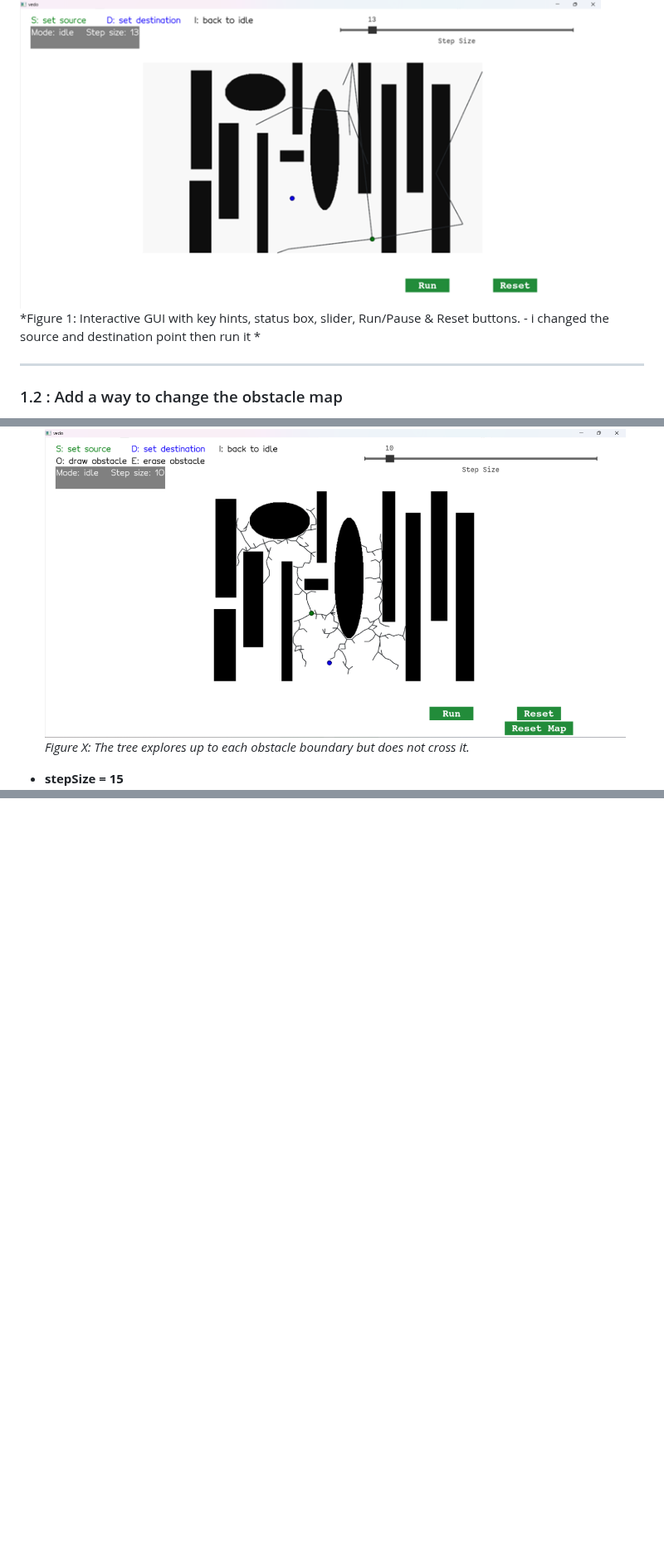
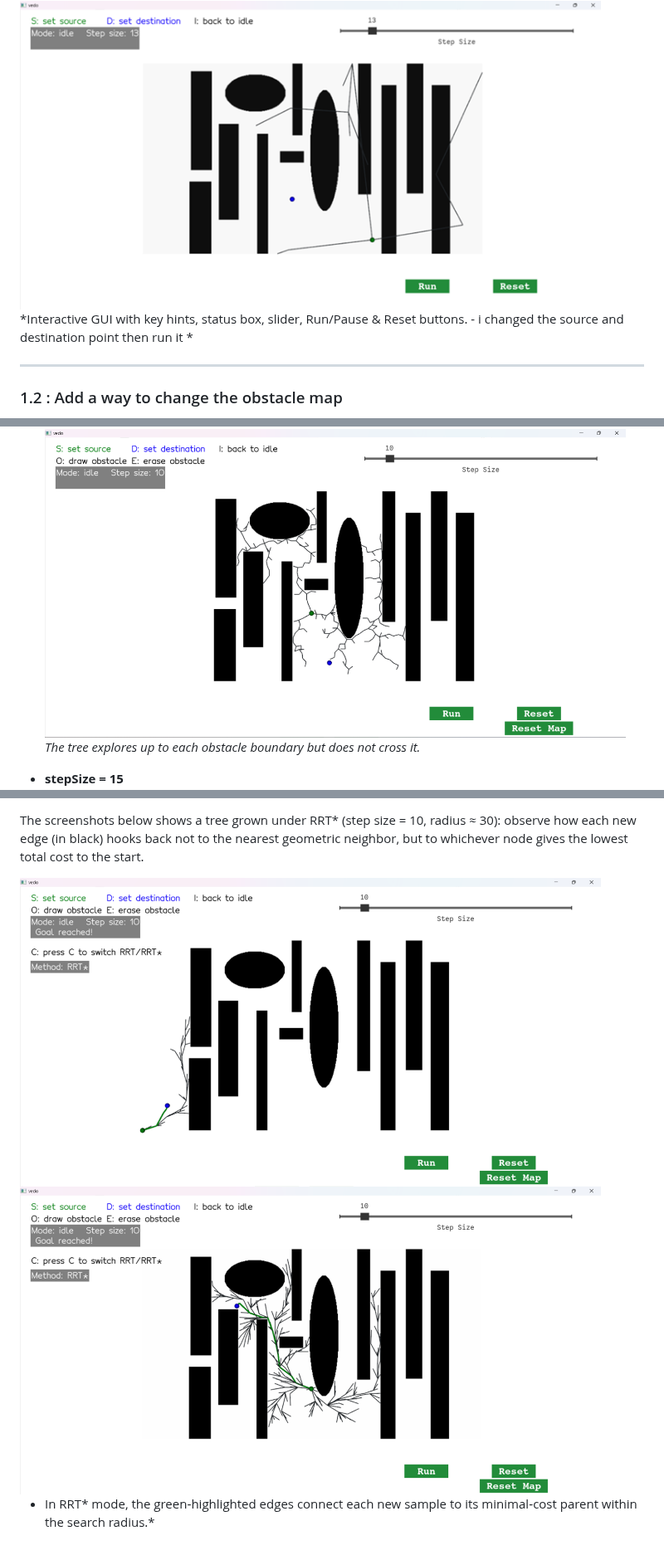
Before and after one commit to HalaIshan/rrt-path-planning, a Markdown page: report.md, 3 parts joined by grey strips. Shown at 83% size. GitHub-like rendering; pictures changed too: images/task3_rrtstar_growth.png (added), images/task3_rrtstar_growth2.png (added); blank space fills up the shorter version.

Commit message:
task 3.1 finished

```diff
--- a/report.md
+++ b/report.md
@@ -17,7 +17,7 @@
 
 <img src="images/task1_1.png" alt="RRT GUI Controls" width="700"/>
 
-*Figure 1: Interactive GUI with key hints, status box, slider, Run/Pause & Reset buttons.   -    i changed the source and destination point then run it *
+*Interactive GUI with key hints, status box, slider, Run/Pause & Reset buttons.   -    i changed the source and destination point then run it *
 
 
 ---
@@ -171,7 +171,7 @@ The following screenshots show the RRT growing with collision checking enabled.
 
 - **stepSize = 10**
   <img src="images/sanity_stepsize10.png" alt="RRT stops at obstacles, stepSize 10" width="700"/>
-  *Figure X: The tree explores up to each obstacle boundary but does not cross it.*
+  *The tree explores up to each obstacle boundary but does not cross it.*
 
 - **stepSize = 15**
   <img src="images/sanity_stepsize15.png" alt="RRT stops at obstacles, stepSize 15" width="700"/>
@@ -285,0 +318,6 @@ After the RRT discovers a collision-free connection to the goal, we reconstruct
+The screenshots below shows a tree grown under RRT\* (step size = 10, radius ≈ 30): observe how each new edge (in black) hooks back not to the nearest geometric neighbor, but to whichever node gives the lowest total cost to the start.
+
+<img src="images/task3_rrtstar_growth2.png" alt="RRT* tree hooking to minimal-cost neighbor" width="700"/>
+<img src="images/task3_rrtstar_growth.png" alt="RRT* tree hooking to minimal-cost neighbor" width="700"/>
+
+* In RRT* mode, the green‐highlighted edges connect each new sample to its minimal‐cost parent within the search radius.*
```
Also changed, not shown: other parts of report.md (+36 -4 lines), 2 other files.
